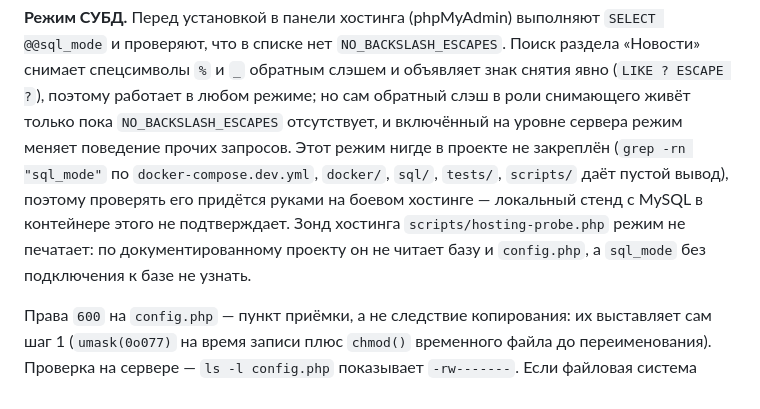
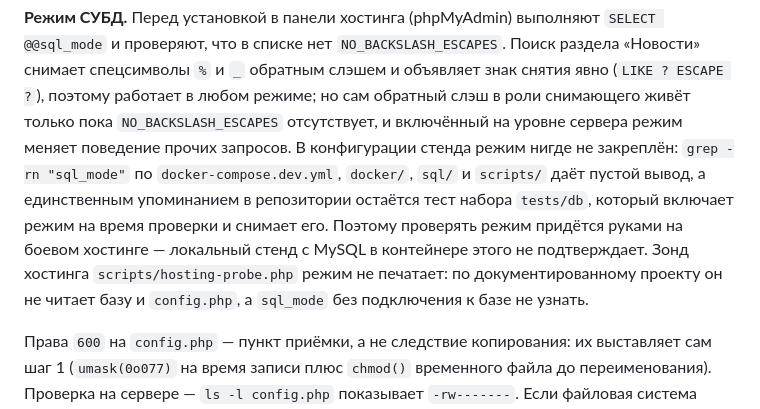
Before and after one commit to zanzibara82/cms-protocol, a Markdown page: docs/deploy-checklist.md, the part around the change. GitHub-like rendering.

Commit message:
Пакет #289 (М7-1б, фикс-раунд 1): чек-лист честно перечисляет, где именно режим СУБД не закреплён
Пункт про режим СУБД утверждал, что `grep -rn "sql_mode"` по путям конфигурации и по `tests/` даёт
пустой вывод. Это стало неправдой в том же заходе: поведенческий тест набора `tests/db` обязан
включать режим, чтобы проверка что-то доказывал, и потому упоминает `sql_mode` в своём тексте.
Формулировка исправлена: режим нигде не закреплён в конфигурации стенда (проверено по
`docker-compose.dev.yml`, `docker/`, `sql/`, `scripts/` — пустой вывод, код возврата 1), а единственным
упоминанием в репозитории остаётся тот самый тест, который ставит режим на время проверки и снимает
его. Смысл пункта не изменился: на боевом хостинге режим смотрят руками.

```diff
--- a/docs/deploy-checklist.md
+++ b/docs/deploy-checklist.md
@@ -111,12 +111,13 @@ bash scripts/deploy.sh
 проверяют, что в списке нет `NO_BACKSLASH_ESCAPES`. Поиск раздела «Новости» снимает спецсимволы
 `%` и `_` обратным слэшем и объявляет знак снятия явно (`LIKE ? ESCAPE ?`), поэтому работает в любом
 режиме; но сам обратный слэш в роли снимающего живёт только пока `NO_BACKSLASH_ESCAPES` отсутствует,
-и включённый на уровне сервера режим меняет поведение прочих запросов. Этот режим нигде в проекте не
-закреплён (`grep -rn "sql_mode"` по `docker-compose.dev.yml`, `docker/`, `sql/`, `tests/`, `scripts/`
-даёт пустой вывод), поэтому проверять его придётся руками на боевом хостинге — локальный стенд с
-MySQL в контейнере этого не подтверждает. Зонд хостинга `scripts/hosting-probe.php` режим не печатает:
-по документированному проекту он не читает базу и `config.php`, а `sql_mode` без подключения к базе
-не узнать.
+и включённый на уровне сервера режим меняет поведение прочих запросов. В конфигурации стенда режим
+нигде не закреплён: `grep -rn "sql_mode"` по `docker-compose.dev.yml`, `docker/`, `sql/` и `scripts/`
+даёт пустой вывод, а единственным упоминанием в репозитории остаётся тест набора `tests/db`, который
+включает режим на время проверки и снимает его. Поэтому проверять режим придётся руками на боевом
+хостинге — локальный стенд с MySQL в контейнере этого не подтверждает. Зонд хостинга
+`scripts/hosting-probe.php` режим не печатает: по документированному проекту он не читает базу и
+`config.php`, а `sql_mode` без подключения к базе не узнать.
 
 Права `600` на `config.php` — пункт приёмки, а не следствие копирования: их выставляет сам шаг 1
 (`umask(0o077)` на время записи плюс `chmod()` временного файла до переименования). Проверка на
```
